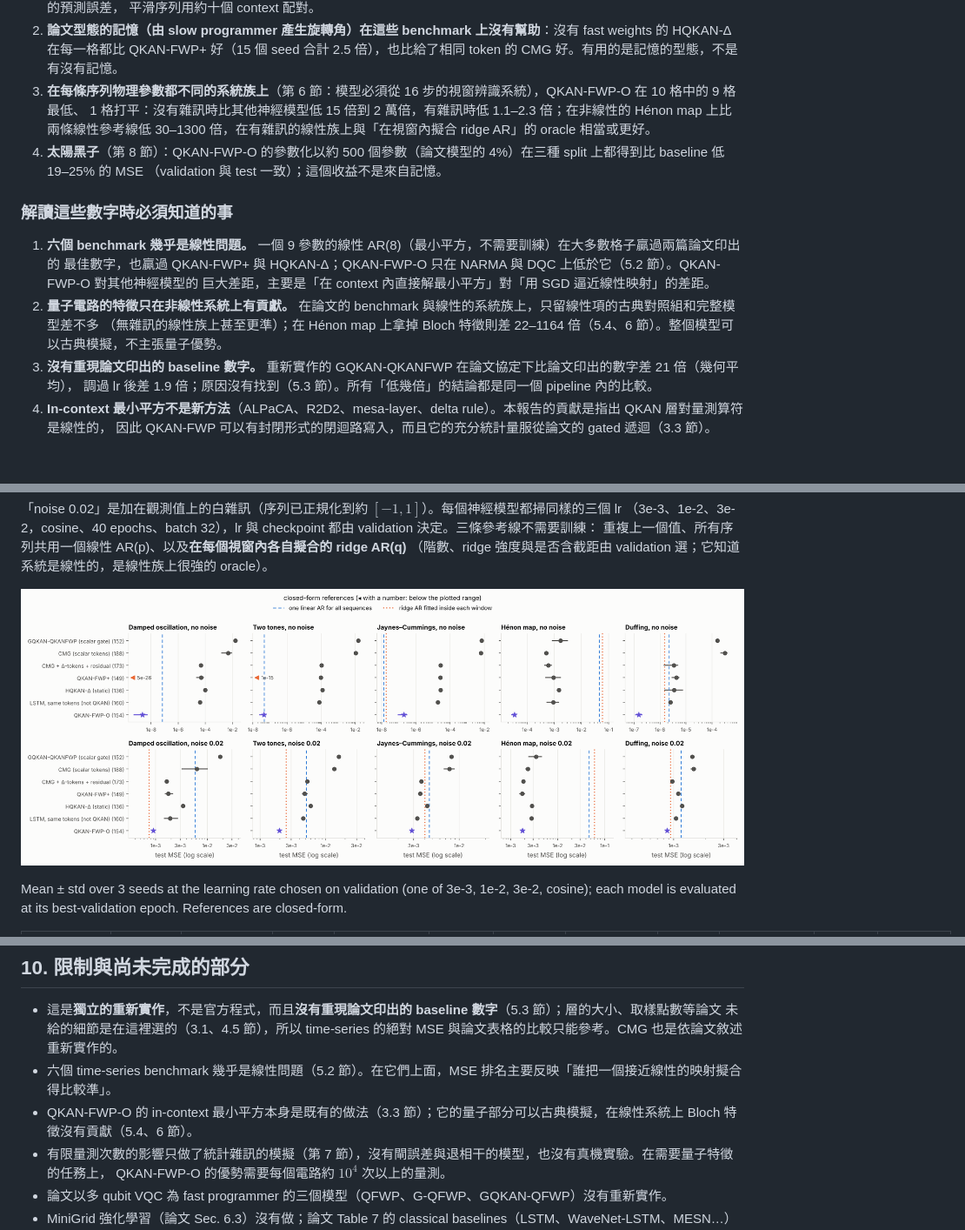
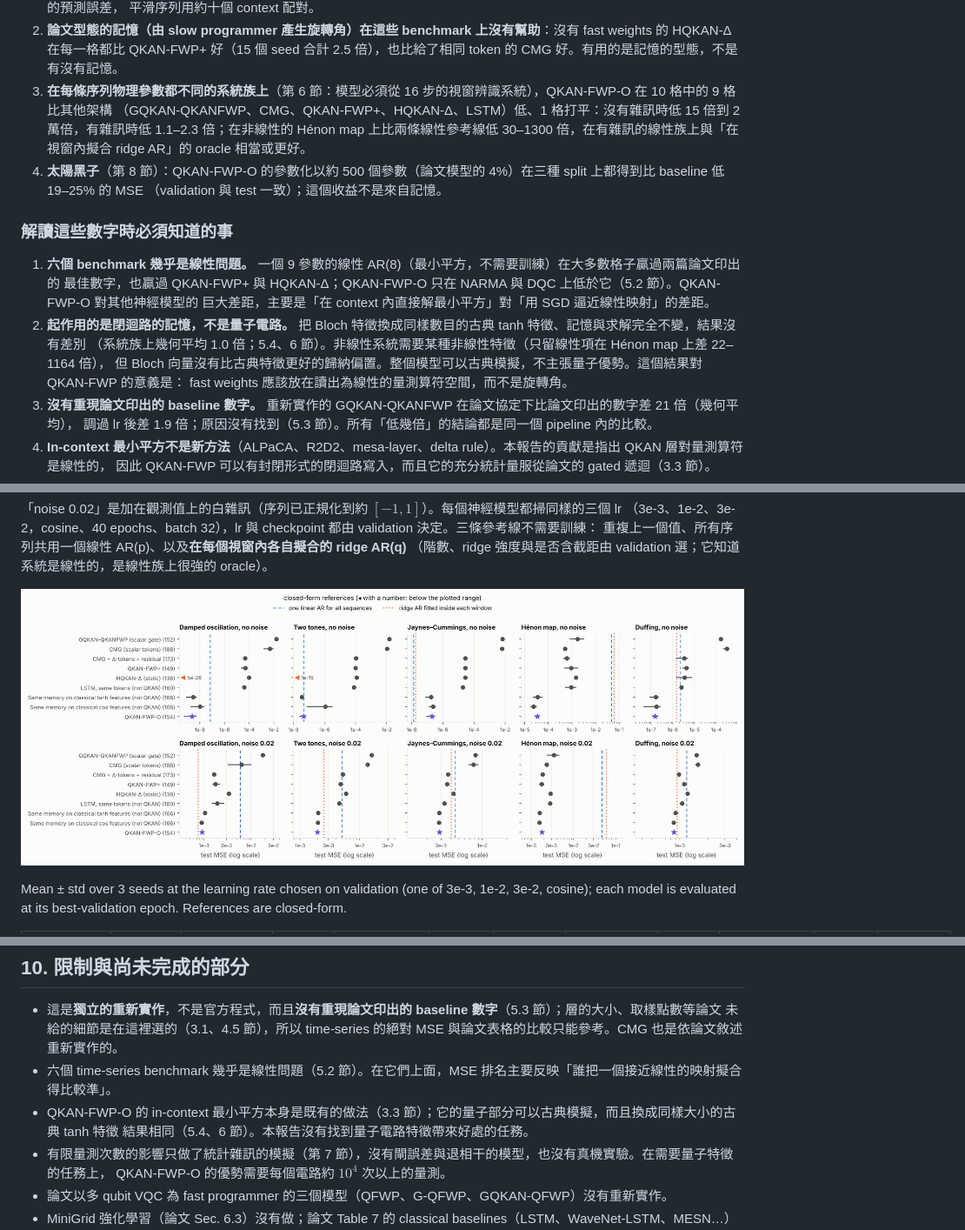
Before and after one commit to oToToT/QKAN-Claude, a Markdown page: REPORT.md, 3 parts joined by grey strips. Shown at 87% size. Drawn GitHub-style; pictures changed too: figures/om_family.png; blank space fills up the shorter version.

```diff
--- a/REPORT.md
+++ b/REPORT.md
@@ -44,8 +44,8 @@
    平滑序列用約十個 context 配對。
 2. **論文型態的記憶（由 slow programmer 產生旋轉角）在這些 benchmark 上沒有幫助**：沒有 fast weights 的 HQKAN-Δ
    在每一格都比 QKAN-FWP+ 好（15 個 seed 合計 2.5 倍），也比給了相同 token 的 CMG 好。有用的是記憶的型態，不是有沒有記憶。
-3. **在每條序列物理參數都不同的系統族上**（第 6 節：模型必須從 16 步的視窗辨識系統），QKAN-FWP-O 在 10 格中的 9 格最低、
-   1 格打平：沒有雜訊時比其他神經模型低 15 倍到 2 萬倍，有雜訊時低 1.1–2.3 倍；在非線性的 Hénon map 上比兩條線性參考線低
+3. **在每條序列物理參數都不同的系統族上**（第 6 節：模型必須從 16 步的視窗辨識系統），QKAN-FWP-O 在 10 格中的 9 格比其他架構
+   （GQKAN-QKANFWP、CMG、QKAN-FWP+、HQKAN-Δ、LSTM）低、1 格打平：沒有雜訊時低 15 倍到 2 萬倍，有雜訊時低 1.1–2.3 倍；在非線性的 Hénon map 上比兩條線性參考線低
    30–1300 倍，在有雜訊的線性族上與「在視窗內擬合 ridge AR」的 oracle 相當或更好。
 4. **太陽黑子**（第 8 節）：QKAN-FWP-O 的參數化以約 500 個參數（論文模型的 4%）在三種 split 上都得到比 baseline 低 19–25% 的 MSE
    （validation 與 test 一致）；這個收益不是來自記憶。
@@ -55,8 +55,10 @@
 1. **六個 benchmark 幾乎是線性問題。** 一個 9 參數的線性 AR(8)（最小平方，不需要訓練）在大多數格子贏過兩篇論文印出的
    最佳數字，也贏過 QKAN-FWP+ 與 HQKAN-Δ；QKAN-FWP-O 只在 NARMA 與 DQC 上低於它（5.2 節）。QKAN-FWP-O 對其他神經模型的
    巨大差距，主要是「在 context 內直接解最小平方」對「用 SGD 逼近線性映射」的差距。
-2. **量子電路的特徵只在非線性系統上有貢獻。** 在論文的 benchmark 與線性的系統族上，只留線性項的古典對照組和完整模型差不多
-   （無雜訊的線性族上甚至更準）；在 Hénon map 上拿掉 Bloch 特徵則差 22–1164 倍（5.4、6 節）。整個模型可以古典模擬，不主張量子優勢。
+2. **起作用的是閉迴路的記憶，不是量子電路。** 把 Bloch 特徵換成同樣數目的古典 tanh 特徵、記憶與求解完全不變，結果沒有差別
+   （系統族上幾何平均 1.0 倍；5.4、6 節）。非線性系統需要某種非線性特徵（只留線性項在 Hénon map 上差 22–1164 倍），
+   但 Bloch 向量沒有比古典特徵更好的歸納偏置。整個模型可以古典模擬，不主張量子優勢。這個結果對 QKAN-FWP 的意義是：
+   fast weights 應該放在讀出為線性的量測算符空間，而不是旋轉角。
 3. **沒有重現論文印出的 baseline 數字。** 重新實作的 GQKAN-QKANFWP 在論文協定下比論文印出的數字差 21 倍（幾何平均），
    調過 lr 後差 1.9 倍；原因沒有找到（5.3 節）。所有「低幾倍」的結論都是同一個 pipeline 內的比較。
 4. **In-context 最小平方不是新方法**（ALPaCA、R2D2、mesa-layer、delta rule）。本報告的貢獻是指出 QKAN 層對量測算符是線性的，
@@ -978,8 +1000,8 @@ For every model the learning rate is the one with the lowest validation loss amo
 - 這是**獨立的重新實作**，不是官方程式，而且**沒有重現論文印出的 baseline 數字**（5.3 節）；層的大小、取樣點數等論文
   未給的細節是在這裡選的（3.1、4.5 節），所以 time-series 的絕對 MSE 與論文表格的比較只能參考。CMG 也是依論文敘述重新實作的。
 - 六個 time-series benchmark 幾乎是線性問題（5.2 節）。在它們上面，MSE 排名主要反映「誰把一個接近線性的映射擬合得比較準」。
-- QKAN-FWP-O 的 in-context 最小平方本身是既有的做法（3.3 節）；它的量子部分可以古典模擬，在線性系統上
-  Bloch 特徵沒有貢獻（5.4、6 節）。
+- QKAN-FWP-O 的 in-context 最小平方本身是既有的做法（3.3 節）；它的量子部分可以古典模擬，而且換成同樣大小的古典 tanh 特徵
+  結果相同（5.4、6 節）。本報告沒有找到量子電路特徵帶來好處的任務。
 - 有限量測次數的影響只做了統計雜訊的模擬（第 7 節），沒有閘誤差與退相干的模型，也沒有真機實驗。在需要量子特徵的任務上，
   QKAN-FWP-O 的優勢需要每個電路約 $10^4$ 次以上的量測。
 - 論文以多 qubit VQC 為 fast programmer 的三個模型（QFWP、G-QFWP、GQKAN-QFWP）沒有重新實作。
```
Also changed, not shown: other parts of REPORT.md (+26 -6 lines), README.md (+5 -3 lines), results/tables_om.md (+12 -2 lines), 5 other files.
